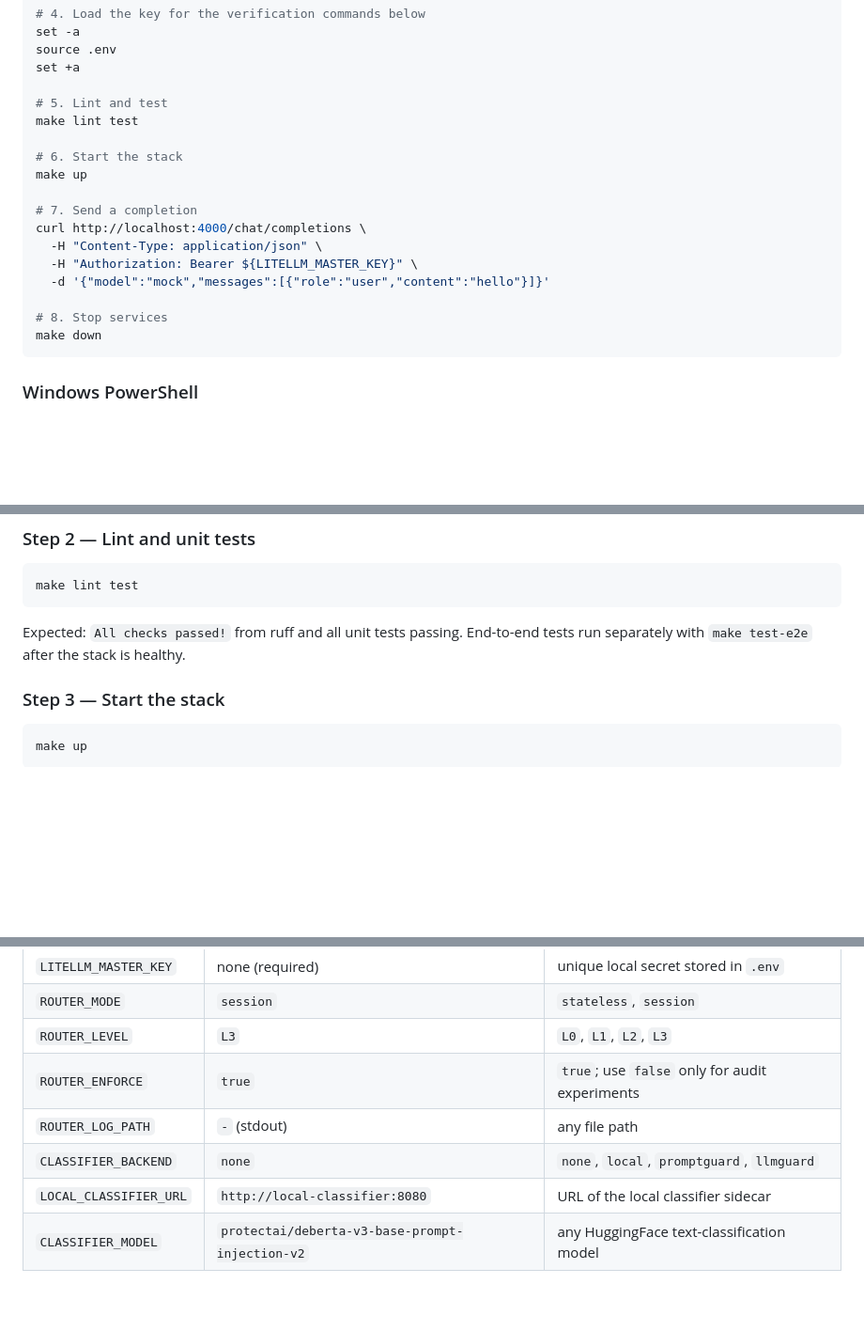
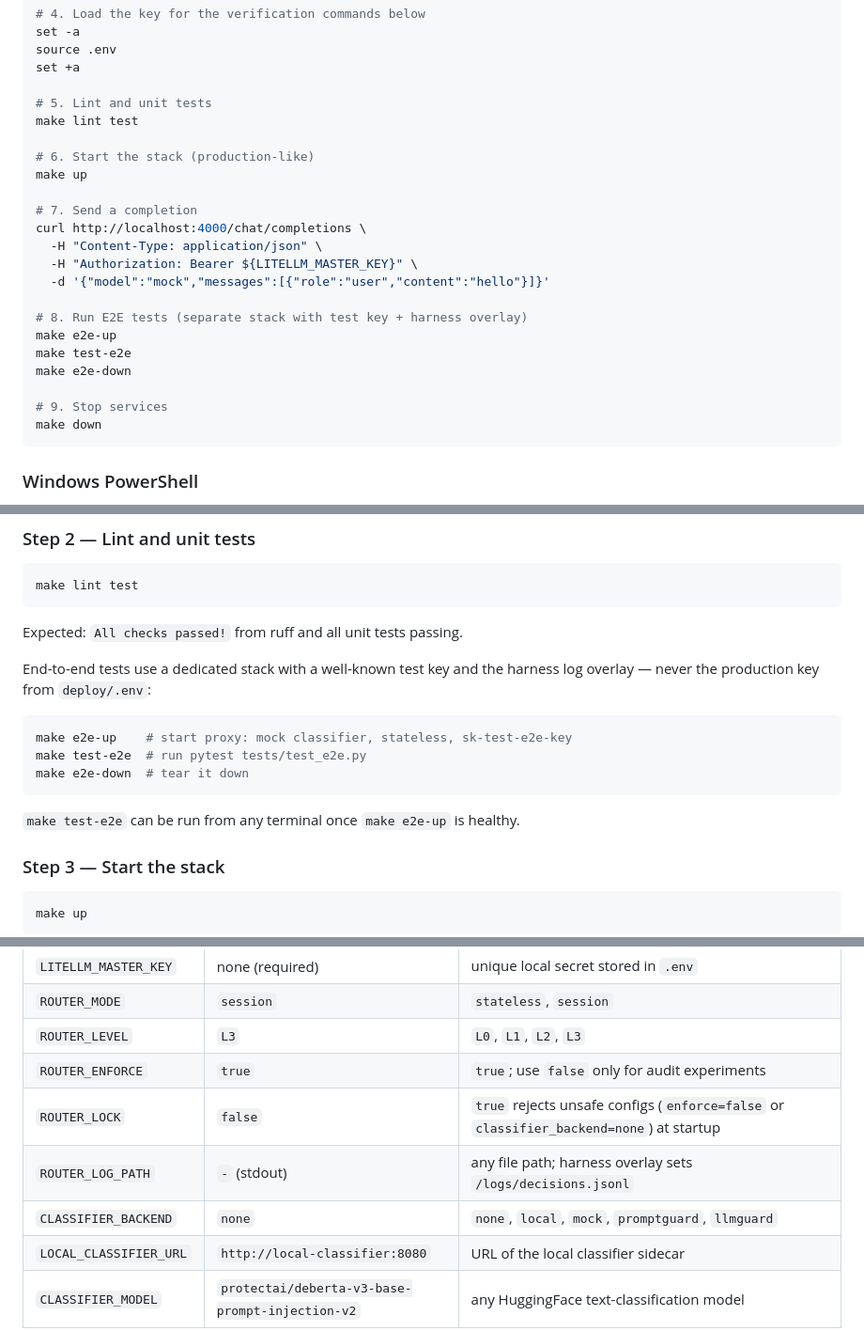
Before and after one commit to uchenna-j-edeh/securelitellm, a Markdown page: README.md, 3 parts joined by grey strips. Shown at 94% size. Drawn GitHub-style; blank space fills up the shorter version.

Commit message:
docs: update README with e2e-up/e2e-down commands and ROUTER_LOCK env var
- Quick-start and verification steps now show the full E2E workflow:
  make e2e-up → make test-e2e → make e2e-down
- Added explanatory note that E2E tests use a dedicated stack with
  sk-test-e2e-key, never the production key from deploy/.env
- Configuration table: added ROUTER_LOCK row; added mock to
  CLASSIFIER_BACKEND options; clarified ROUTER_LOG_PATH note

Co-Authored-By: Claude Sonnet 4.6 <noreply@anthropic.com>

````diff
--- a/README.md
+++ b/README.md
@@ -31,10 +31,10 @@ set -a
 source .env
 set +a
 
-# 5. Lint and test
+# 5. Lint and unit tests
 make lint test
 
-# 6. Start the stack
+# 6. Start the stack (production-like)
 make up
 
 # 7. Send a completion
@@ -43,7 +43,12 @@ curl http://localhost:4000/chat/completions \
   -H "Authorization: Bearer ${LITELLM_MASTER_KEY}" \
   -d '{"model":"mock","messages":[{"role":"user","content":"hello"}]}'
 
-# 8. Stop services
+# 8. Run E2E tests (separate stack with test key + harness overlay)
+make e2e-up
+make test-e2e
+make e2e-down
+
+# 9. Stop services
 make down
 ```
 
@@ -172,8 +177,18 @@ The `.env` file is ignored by Git. Never commit the real key.
 make lint test
 ```
 
-Expected: `All checks passed!` from ruff and all unit tests passing. End-to-end
-tests run separately with `make test-e2e` after the stack is healthy.
+Expected: `All checks passed!` from ruff and all unit tests passing.
+
+End-to-end tests use a dedicated stack with a well-known test key and the
+harness log overlay — never the production key from `deploy/.env`:
+
+```bash
+make e2e-up    # start proxy: mock classifier, stateless, sk-test-e2e-key
+make test-e2e  # run pytest tests/test_e2e.py
+make e2e-down  # tear it down
+```
+
+`make test-e2e` can be run from any terminal once `make e2e-up` is healthy.
 
 ### Step 3 — Start the stack
 
@@ -336,8 +351,9 @@ The router behaviour is controlled by environment variables (set in `deploy/dock
 | `ROUTER_MODE` | `session` | `stateless`, `session` |
 | `ROUTER_LEVEL` | `L3` | `L0`, `L1`, `L2`, `L3` |
 | `ROUTER_ENFORCE` | `true` | `true`; use `false` only for audit experiments |
-| `ROUTER_LOG_PATH` | `-` (stdout) | any file path |
-| `CLASSIFIER_BACKEND` | `none` | `none`, `local`, `promptguard`, `llmguard` |
+| `ROUTER_LOCK` | `false` | `true` rejects unsafe configs (`enforce=false` or `classifier_backend=none`) at startup |
+| `ROUTER_LOG_PATH` | `-` (stdout) | any file path; harness overlay sets `/logs/decisions.jsonl` |
+| `CLASSIFIER_BACKEND` | `none` | `none`, `local`, `mock`, `promptguard`, `llmguard` |
 | `LOCAL_CLASSIFIER_URL` | `http://local-classifier:8080` | URL of the local classifier sidecar |
 | `CLASSIFIER_MODEL` | `protectai/deberta-v3-base-prompt-injection-v2` | any HuggingFace text-classification model |
 
````
